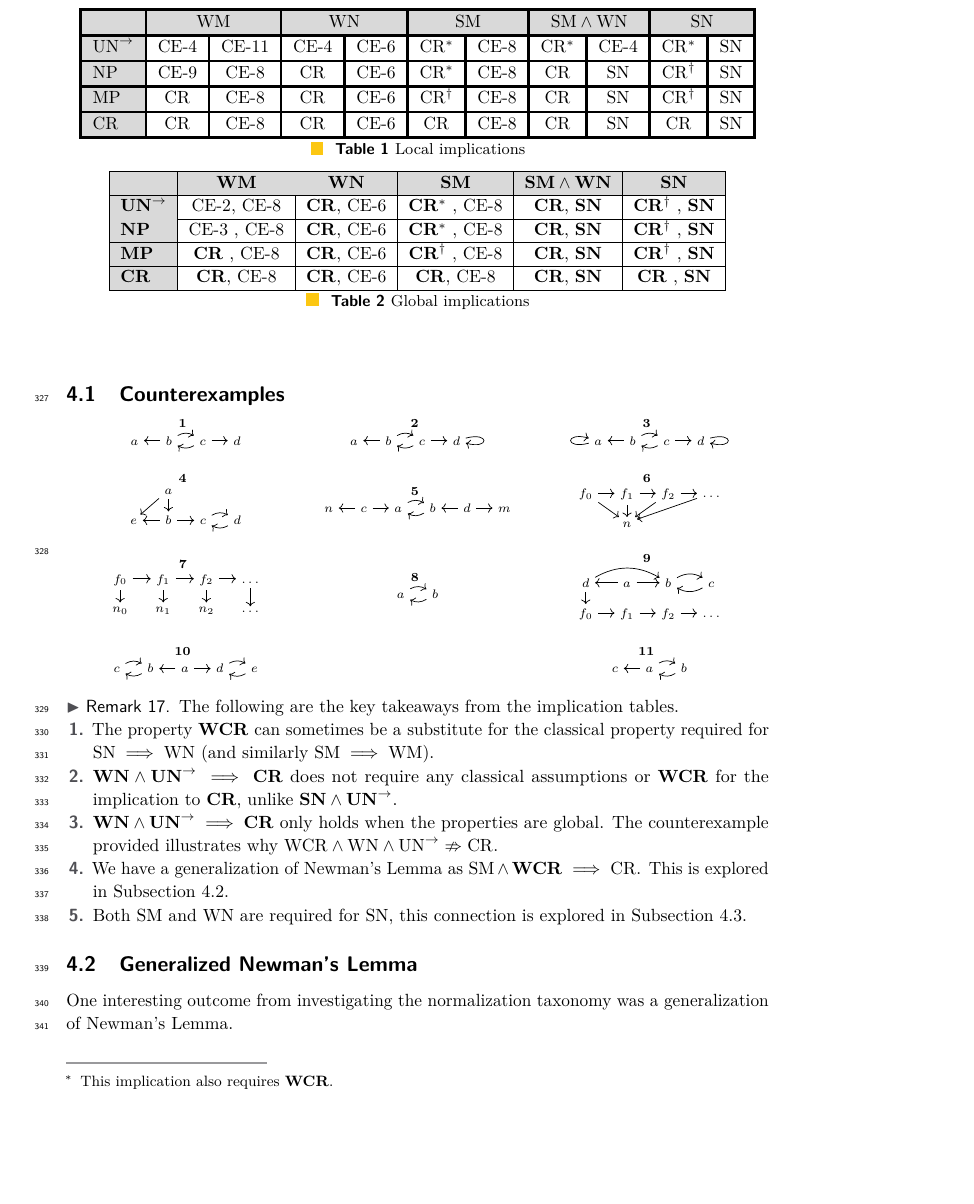
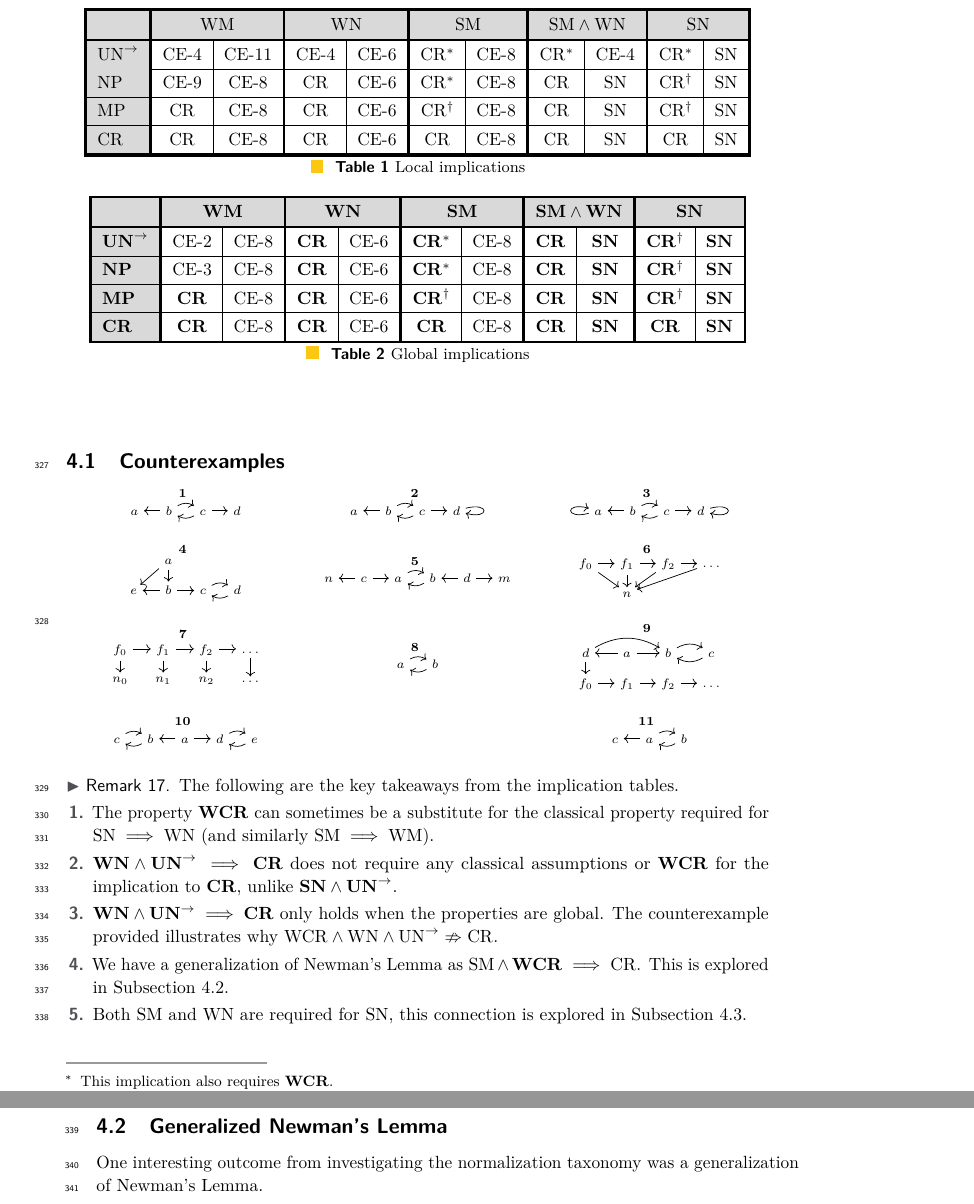
Before and after one commit to DrPolonsky/LAM, a LaTeX paper (Relations/Paper/Main.tex, which reads Relations/Paper/Implications.tex, Relations/Paper/packages.tex): part of page 9 of 12 before the commit and two parts of pages 9 and 10 of 13 after it, the two joined at a grey line, cut so that both start at the same text, the shorter picture padded with empty space. Compiled offline with pdfLaTeX.

Commit message:
Tables updated to be clearer

```diff
--- a/Relations/Paper/Implications.tex
+++ b/Relations/Paper/Implications.tex
@@ -132,26 +143,39 @@ first table assume $\WCR$ and in the second table assume $\gWCR$ (as a reminder,
         \hline
         $\CR$ & $\CR$ & CE-\ref{CE:9} & $\CR$ & CE-\ref{CE:7} & $\CR$ & CE-\ref{CE:9} & $\CR$ & $\SN$ & $\CR$ & $\SN$ \\
         \hline
-    \end{tabular}}
+        \Xhline{1.5pt}
+    \end{tabular}
     \caption{Local implications}
 \end{table}
+
 \vspace{-1cm}
 % \\[-0.5cm]
 \begin{table}[h!]
     \centering
-    \begin{tabular}{|>{\columncolor{gray!30}}l|c|c|c|c|c|}
+    \renewcommand\arraystretch{1.2}
+    \begin{tabular}{!{\vrule width 1.5pt}
+        >{\columncolor{gray!30}}l
+        !{\vrule width 1.5pt}c|c
+        !{\vrule width 1.5pt}c|c
+        !{\vrule width 1.5pt}c|c
+        !{\vrule width 1.5pt}c|c
+        !{\vrule width 1.5pt}c|c!{\vrule width 1.5pt}}
+        \Xhline{1.5pt}
+        \rowcolor{gray!30}
+        & \multicolumn{2}{c!{\vrule width 1.5pt}}{$\gWM$}
+        & \multicolumn{2}{c!{\vrule width 1.5pt}}{$\gWN$}
+        & \multicolumn{2}{c!{\vrule width 1.5pt}}{$\gSM$}
+        & \multicolumn{2}{c!{\vrule width 1.5pt}}{$\gSMandWN$}
+        & \multicolumn{2}{c!{\vrule width 1.5pt}}{$\gSN$} \\
+        \Xhline{1.5pt}
+        $\gUNto$ & CE-\ref{CE:2} & CE-\ref{CE:9} & $\gCR$ & CE-\ref{CE:7} & $\gCR$\footnotemark[1] & CE-\ref{CE:9} & $\gCR$ & $\gSN$ & $\gCR$\footnotemark[2] & $\gSN$ \\
         \hline
-        \rowcolor{gray!30}     & $\gWM$         & $\gWN$         & $\gSM$             & $\gSMandWN$        & $\gSN$ \\
+        $\gNP$ & CE-\ref{CE:3} & CE-\ref{CE:9} & $\gCR$ & CE-\ref{CE:7} & $\gCR$\footnotemark[1] & CE-\ref{CE:9} & $\gCR$ & $\gSN$ & $\gCR$\footnotemark[2] & $\gSN$ \\
         \hline
-        $\gUNto$ &  CE-\ref{CE:2}, CE-\ref{CE:9}     & $\gCR$, CE-\ref{CE:7}    & $\gCR$\footnotemark[1] , CE-\ref{CE:9}          & $\gCR$, $\gSN$      & $\gCR$\footnotemark[2] , $\gSN$ \\
+        $\gMP$ & $\gCR$ & CE-\ref{CE:9} & $\gCR$ & CE-\ref{CE:7} & $\gCR$\footnotemark[2] & CE-\ref{CE:9} & $\gCR$ & $\gSN$ & $\gCR$\footnotemark[2] & $\gSN$ \\
         \hline
-        $\gNP$ & CE-\ref{CE:3} , CE-\ref{CE:9}      & $\gCR$, CE-\ref{CE:7}    & $\gCR$\footnotemark[1] , CE-\ref{CE:9}          & $\gCR$, $\gSN$      & $\gCR$\footnotemark[2] , $\gSN$ \\
-        \hline
-        $\gMP$ & $\gCR$ , CE-\ref{CE:9}    & $\gCR$, CE-\ref{CE:7}    & $\gCR$\footnotemark[2] , CE-\ref{CE:9} & $\gCR$, $\gSN$    & $\gCR$\footnotemark[2] , $\gSN$ \\
-        \hline
-        $\gCR$   & $\gCR$, CE-\ref{CE:9}     & $\gCR$, CE-\ref{CE:7}     & $\gCR$, CE-\ref{CE:9}        & $\gCR$, $\gSN$      & $\gCR$ , $\gSN$ \\
-        \hline
-
+        $\gCR$ & $\gCR$ & CE-\ref{CE:9} & $\gCR$ & CE-\ref{CE:7} & $\gCR$ & CE-\ref{CE:9} & $\gCR$ & $\gSN$ & $\gCR$ & $\gSN$ \\
+        \Xhline{1.5pt}
     \end{tabular}
     \caption{Global implications}
 \end{table}
--- a/Relations/Paper/packages.tex
+++ b/Relations/Paper/packages.tex
@@ -31,4 +31,5 @@
 \usepackage{multicol} % For multi-column layout
 \usepackage{adjustbox} % To scale diagrams if necessary
 
-\usepackage{array}  % Add this to your preamble
+% \usepackage{array}
+\usepackage{makecell}
```
Also changed, not shown: Relations/Paper/Implications.tex (21 more changed lines).
